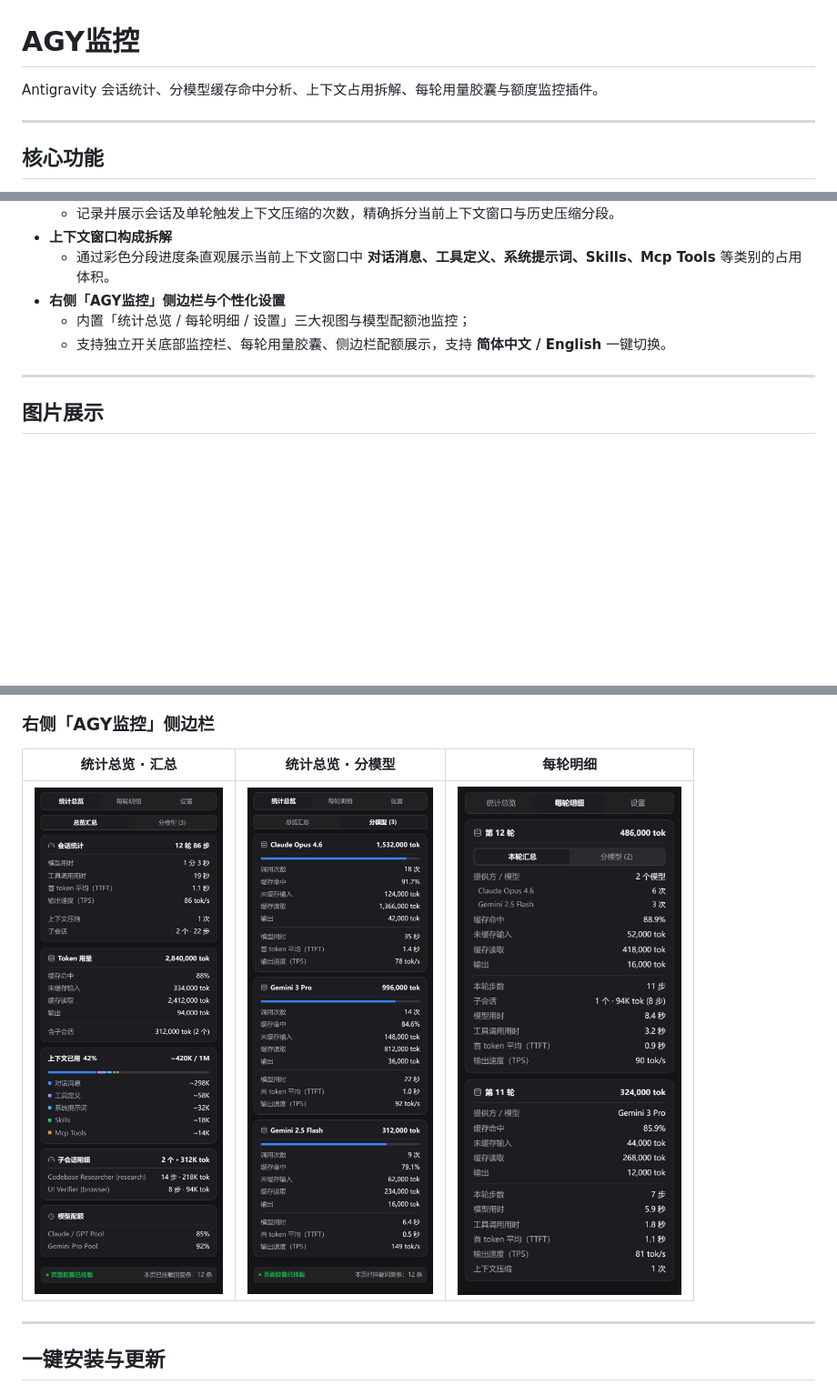
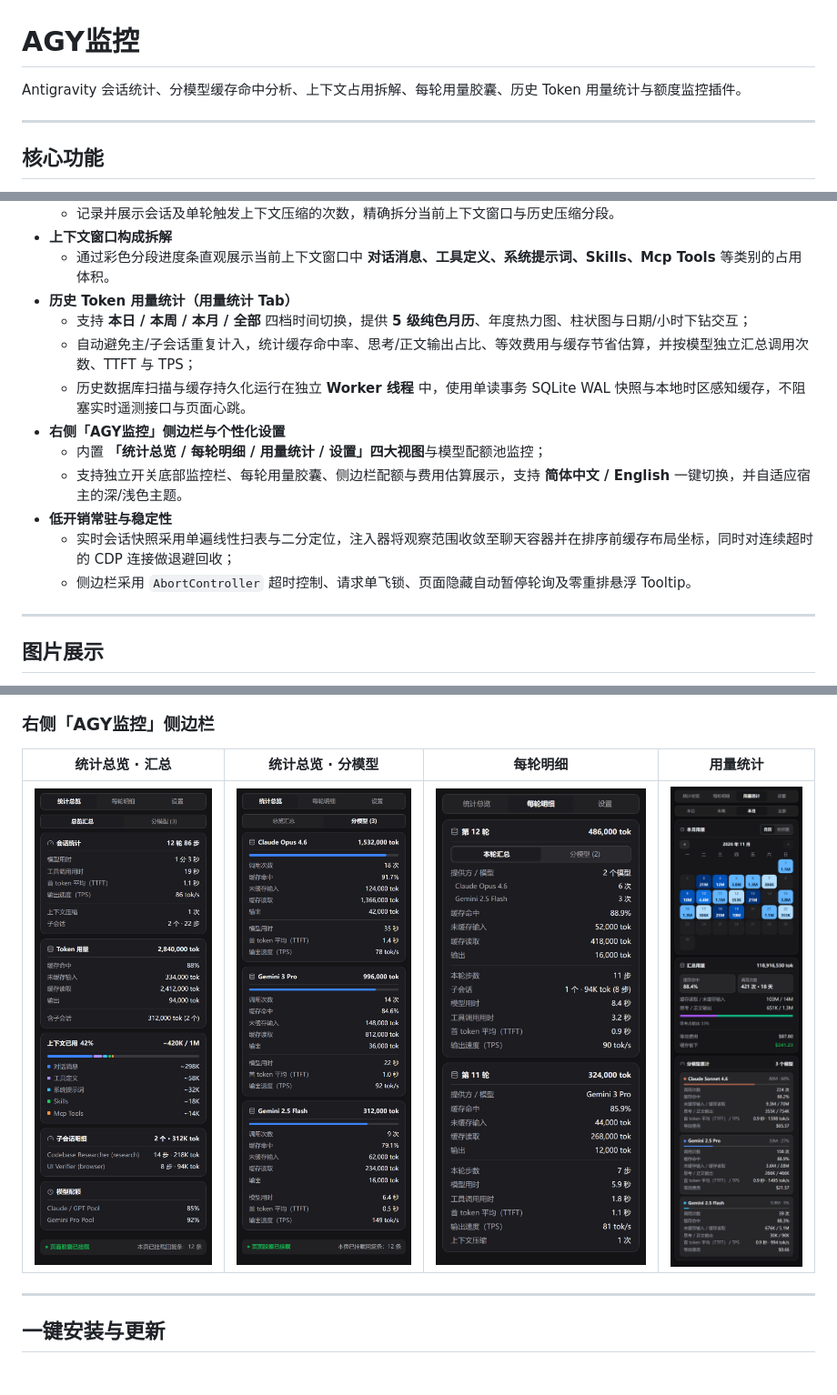
Before and after one commit to imfateone/agy-monitor, a Markdown page: README.md, 3 parts joined by grey strips. Shown at 91% size. Rendered like a GitHub page; pictures changed too: docs/images/sidebar-usage.png (added); blank space fills up the shorter version.

Commit message:
docs: 更新 README 补充历史 Token 用量统计、性能优化说明与侧边栏展示图
- 新增历史 Token 用量统计（用量统计 Tab）与低开销常驻稳定性功能介绍
- 更新侧边栏四大视图及本地用量缓存路径说明
- 新增纯合成示例渲染的 docs/images/sidebar-usage.png 侧边栏展示图并接入展示表格

```diff
--- a/README.md
+++ b/README.md
@@ -1,6 +1,6 @@
 # AGY监控
 
-Antigravity 会话统计、分模型缓存命中分析、上下文占用拆解、每轮用量胶囊与额度监控插件。
+Antigravity 会话统计、分模型缓存命中分析、上下文占用拆解、每轮用量胶囊、历史 Token 用量统计与额度监控插件。
 
 ---
 
@@ -20,9 +20,16 @@ Antigravity 会话统计、分模型缓存命中分析、上下文占用拆解
   - 记录并展示会话及单轮触发上下文压缩的次数，精确拆分当前上下文窗口与历史压缩分段。
 - **上下文窗口构成拆解**
   - 通过彩色分段进度条直观展示当前上下文窗口中 **对话消息、工具定义、系统提示词、Skills、Mcp Tools** 等类别的占用体积。
+- **历史 Token 用量统计（用量统计 Tab）**
+  - 支持 **本日 / 本周 / 本月 / 全部** 四档时间切换，提供 **5 级纯色月历**、年度热力图、柱状图与日期/小时下钻交互；
+  - 自动避免主/子会话重复计入，统计缓存命中率、思考/正文输出占比、等效费用与缓存节省估算，并按模型独立汇总调用次数、TTFT 与 TPS；
+  - 历史数据库扫描与缓存持久化运行在独立 **Worker 线程** 中，使用单读事务 SQLite WAL 快照与本地时区感知缓存，不阻塞实时遥测接口与页面心跳。
 - **右侧「AGY监控」侧边栏与个性化设置**
-  - 内置「统计总览 / 每轮明细 / 设置」三大视图与模型配额池监控；
-  - 支持独立开关底部监控栏、每轮用量胶囊、侧边栏配额展示，支持 **简体中文 / English** 一键切换。
+  - 内置 **「统计总览 / 每轮明细 / 用量统计 / 设置」四大视图**与模型配额池监控；
+  - 支持独立开关底部监控栏、每轮用量胶囊、侧边栏配额与费用估算展示，支持 **简体中文 / English** 一键切换，并自适应宿主的深/浅色主题。
+- **低开销常驻与稳定性**
+  - 实时会话快照采用单遍线性扫表与二分定位，注入器将观察范围收敛至聊天容器并在排序前缓存布局坐标，同时对连续超时的 CDP 连接做退避回收；
+  - 侧边栏采用 `AbortController` 超时控制、请求单飞锁、页面隐藏自动暂停轮询及零重排悬浮 Tooltip。
 
 ---
 
@@ -40,9 +47,9 @@ Antigravity 会话统计、分模型缓存命中分析、上下文占用拆解
 
 ### 右侧「AGY监控」侧边栏
 
-| 统计总览 · 汇总 | 统计总览 · 分模型 | 每轮明细 |
-| :---: | :---: | :---: |
-| ![侧边栏统计总览](docs/images/sidebar-overview.png) | ![侧边栏分模型明细](docs/images/sidebar-models.png) | ![侧边栏每轮明细](docs/images/sidebar-turns.png) |
+| 统计总览 · 汇总 | 统计总览 · 分模型 | 每轮明细 | 用量统计 |
+| :---: | :---: | :---: | :---: |
+| ![侧边栏统计总览](docs/images/sidebar-overview.png) | ![侧边栏分模型明细](docs/images/sidebar-models.png) | ![侧边栏每轮明细](docs/images/sidebar-turns.png) | ![侧边栏用量统计](docs/images/sidebar-usage.png) |
 
 ---
 
```
Also changed, not shown: other parts of README.md (+1 -0 lines).
